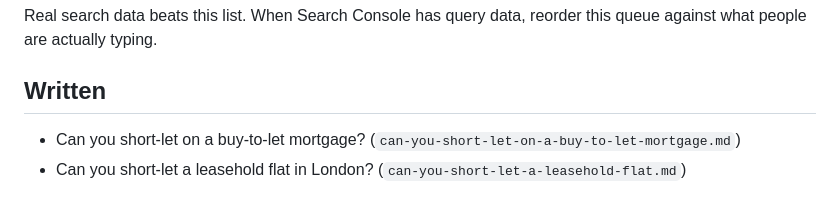
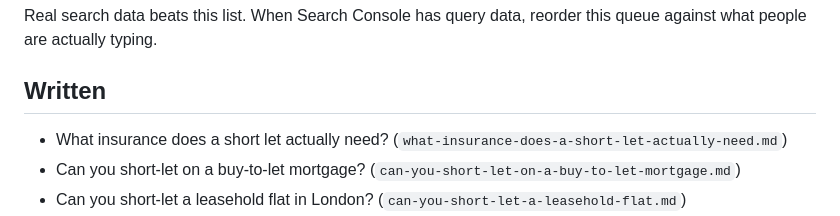
Before and after one commit to Bayraz/Slate-cove, a Markdown page: content/TOPICS.md, the part around the change. Rendered like a GitHub page.

Commit message:
Add post: What insurance does a short let actually need?

```diff
--- a/content/TOPICS.md
+++ b/content/TOPICS.md
@@ -105,6 +105,7 @@ this queue against what people are actually typing.
 
 ## Written
 
+- What insurance does a short let actually need? (`what-insurance-does-a-short-let-actually-need.md`)
 - Can you short-let on a buy-to-let mortgage? (`can-you-short-let-on-a-buy-to-let-mortgage.md`)
 - Can you short-let a leasehold flat in London? (`can-you-short-let-a-leasehold-flat.md`)
 - Airbnb versus a long tenancy on a London flat: which earns more? (`airbnb-versus-long-tenancy-london-which-earns-more.md`)
```
Also changed, not shown: content/blog/what-insurance-does-a-short-let-actually-need.md (added, +53 -0 lines).
